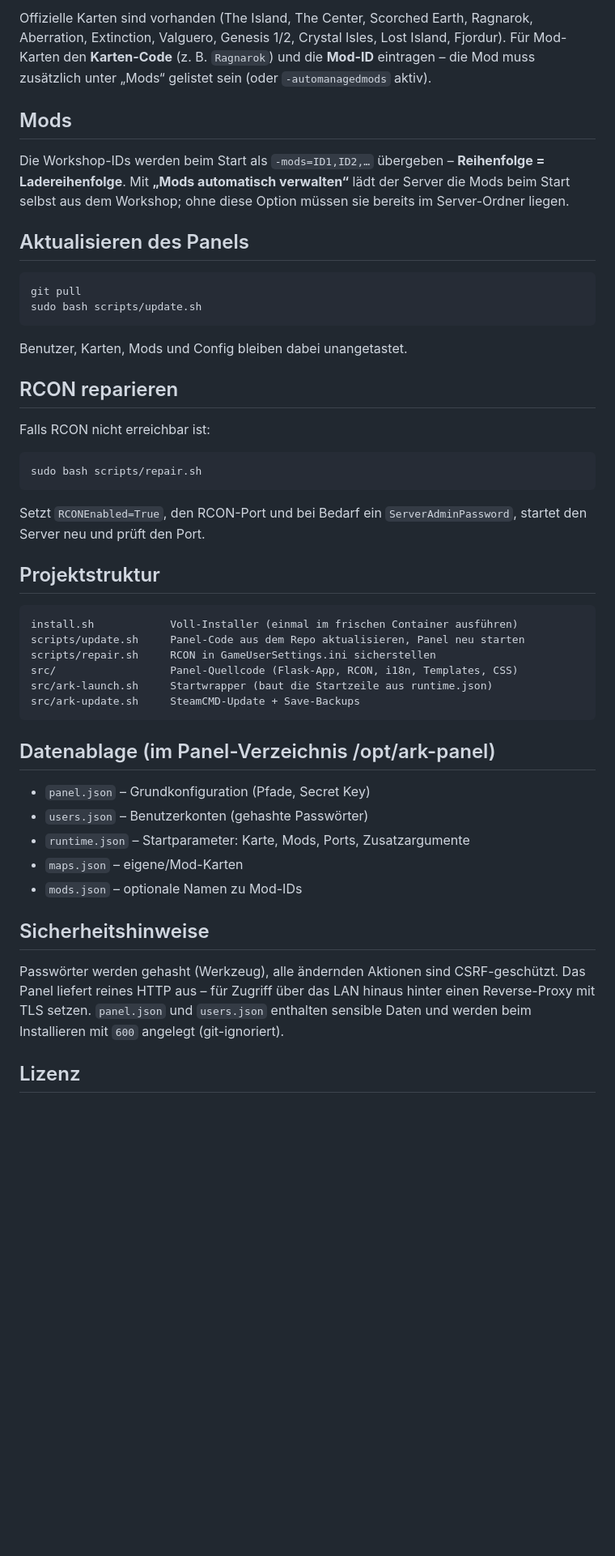
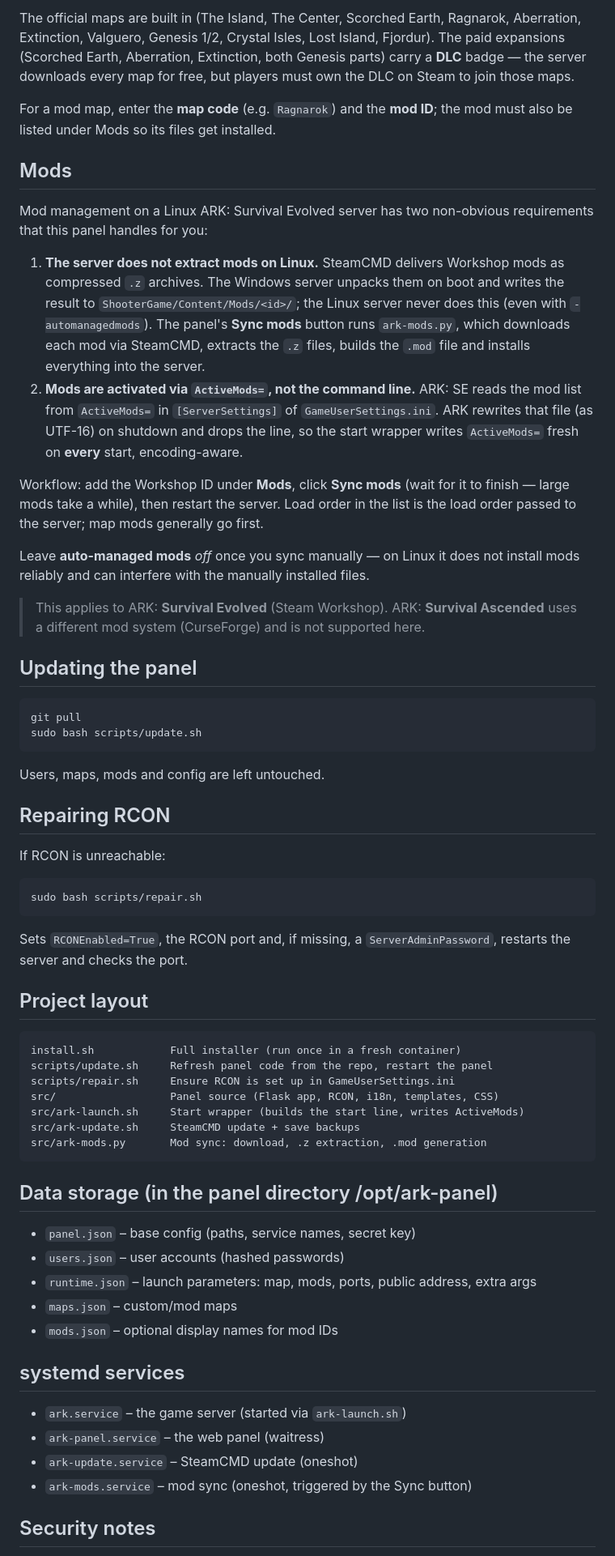
Before and after one commit to Schattenwelt/ARK-Control-Panel, a Markdown page: README.md, the part around one of its changes. Shown at 81% size. Drawn GitHub-style; blank space fills up the shorter version.

````diff
--- a/README.md
+++ b/README.md
@@ -68,61 +84,85 @@ Freizugebende Ports: **7777/UDP** (Spiel) und **27015/UDP** (Query).
 
-Offizielle Karten sind vorhanden (The Island, The Center, Scorched Earth, Ragnarok,
-Aberration, Extinction, Valguero, Genesis 1/2, Crystal Isles, Lost Island, Fjordur).
-Für Mod-Karten den **Karten-Code** (z. B. `Ragnarok`) und die **Mod-ID** eintragen –
-die Mod muss zusätzlich unter „Mods“ gelistet sein (oder `-automanagedmods` aktiv).
+The official maps are built in (The Island, The Center, Scorched Earth, Ragnarok,
+Aberration, Extinction, Valguero, Genesis 1/2, Crystal Isles, Lost Island,
+Fjordur). The paid expansions (Scorched Earth, Aberration, Extinction, both
+Genesis parts) carry a **DLC** badge — the server downloads every map for free,
+but players must own the DLC on Steam to join those maps.
+
+For a mod map, enter the **map code** (e.g. `Ragnarok`) and the **mod ID**; the mod
+must also be listed under Mods so its files get installed.
 
 ## Mods
 
-Die Workshop-IDs werden beim Start als `-mods=ID1,ID2,…` übergeben – **Reihenfolge
-= Ladereihenfolge**. Mit **„Mods automatisch verwalten“** lädt der Server die Mods
-beim Start selbst aus dem Workshop; ohne diese Option müssen sie bereits im
-Server-Ordner liegen.
+Mod management on a Linux ARK: Survival Evolved server has two non-obvious
+requirements that this panel handles for you:
 
-## Aktualisieren des Panels
+1. **The server does not extract mods on Linux.** SteamCMD delivers Workshop mods
+   as compressed `.z` archives. The Windows server unpacks them on boot and writes
+   the result to `ShooterGame/Content/Mods/<id>/`; the Linux server never does this
+   (even with `-automanagedmods`). The panel's **Sync mods** button runs
+   `ark-mods.py`, which downloads each mod via SteamCMD, extracts the `.z` files,
+   builds the `.mod` file and installs everything into the server.
+2. **Mods are activated via `ActiveMods=`, not the command line.** ARK: SE reads
+   the mod list from `ActiveMods=` in `[ServerSettings]` of `GameUserSettings.ini`.
+   ARK rewrites that file (as UTF-16) on shutdown and drops the line, so the start
+   wrapper writes `ActiveMods=` fresh on **every** start, encoding-aware.
+
+Workflow: add the Workshop ID under **Mods**, click **Sync mods** (wait for it to
+finish — large mods take a while), then restart the server. Load order in the list
+is the load order passed to the server; map mods generally go first.
+
+Leave **auto-managed mods** *off* once you sync manually — on Linux it does not
+install mods reliably and can interfere with the manually installed files.
+
+> This applies to ARK: **Survival Evolved** (Steam Workshop). ARK: **Survival
+> Ascended** uses a different mod system (CurseForge) and is not supported here.
+
+## Updating the panel
 
 ```bash
 git pull
 sudo bash scripts/update.sh
 ```
 
-Benutzer, Karten, Mods und Config bleiben dabei unangetastet.
+Users, maps, mods and config are left untouched.
 
-## RCON reparieren
+## Repairing RCON
 
-Falls RCON nicht erreichbar ist:
+If RCON is unreachable:
 
 ```bash
 sudo bash scripts/repair.sh
 ```
 
-Setzt `RCONEnabled=True`, den RCON-Port und bei Bedarf ein `ServerAdminPassword`,
-startet den Server neu und prüft den Port.
+Sets `RCONEnabled=True`, the RCON port and, if missing, a `ServerAdminPassword`,
+restarts the server and checks the port.
 
-## Projektstruktur
+## Project layout
 
 ```
-install.sh            Voll-Installer (einmal im frischen Container ausführen)
-scripts/update.sh     Panel-Code aus dem Repo aktualisieren, Panel neu starten
-scripts/repair.sh     RCON in GameUserSettings.ini sicherstellen
-src/                  Panel-Quellcode (Flask-App, RCON, i18n, Templates, CSS)
-src/ark-launch.sh     Startwrapper (baut die Startzeile aus runtime.json)
-src/ark-update.sh     SteamCMD-Update + Save-Backups
+install.sh            Full installer (run once in a fresh container)
+scripts/update.sh     Refresh panel code from the repo, restart the panel
+scripts/repair.sh     Ensure RCON is set up in GameUserSettings.ini
+src/                  Panel source (Flask app, RCON, i18n, templates, CSS)
+src/ark-launch.sh     Start wrapper (builds the start line, writes ActiveMods)
+src/ark-update.sh     SteamCMD update + save backups
+src/ark-mods.py       Mod sync: download, .z extraction, .mod generation
 ```
 
-## Datenablage (im Panel-Verzeichnis /opt/ark-panel)
+## Data storage (in the panel directory /opt/ark-panel)
 
-- `panel.json` – Grundkonfiguration (Pfade, Secret Key)
-- `users.json` – Benutzerkonten (gehashte Passwörter)
-- `runtime.json` – Startparameter: Karte, Mods, Ports, Zusatzargumente
-- `maps.json` – eigene/Mod-Karten
-- `mods.json` – optionale Namen zu Mod-IDs
+- `panel.json` – base config (paths, service names, secret key)
+- `users.json` – user accounts (hashed passwords)
+- `runtime.json` – launch parameters: map, mods, ports, public address, extra args
+- `maps.json` – custom/mod maps
+- `mods.json` – optional display names for mod IDs
 
-## Sicherheitshinweise
+## systemd services
 
-Passwörter werden gehasht (Werkzeug), alle ändernden Aktionen sind CSRF-geschützt.
-Das Panel liefert reines HTTP aus – für Zugriff über das LAN hinaus hinter einen
-Reverse-Proxy mit TLS setzen. `panel.json` und `users.json` enthalten sensible
-Daten und werden beim Installieren mit `600` angelegt (git-ignoriert).
+- `ark.service` – the game server (started via `ark-launch.sh`)
+- `ark-panel.service` – the web panel (waitress)
+- `ark-update.service` – SteamCMD update (oneshot)
+- `ark-mods.service` – mod sync (oneshot, triggered by the Sync button)
 
-## Lizenz
+## Security notes
 
````
Also changed, not shown: other parts of README.md (+69 -39 lines).
